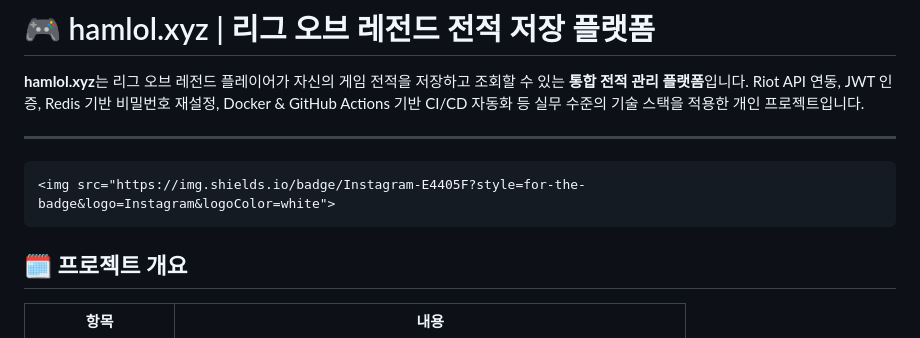
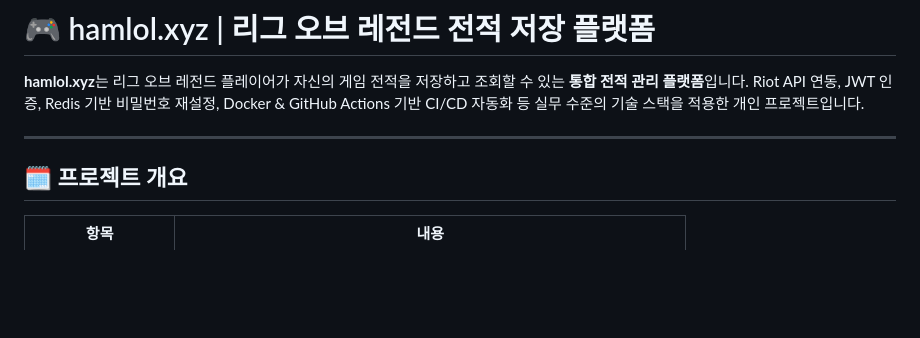
Before and after one commit to leechanghoon00/hamlol, a Markdown page: README.md, the part around the change. GitHub-like rendering; blank space fills up the shorter version.

```diff
--- a/README.md
+++ b/README.md
@@ -3,7 +3,6 @@
 **hamlol.xyz**는 리그 오브 레전드 플레이어가 자신의 게임 전적을 저장하고 조회할 수 있는 **통합 전적 관리 플랫폼**입니다. Riot API 연동, JWT 인증, Redis 기반 비밀번호 재설정, Docker & GitHub Actions 기반 CI/CD 자동화 등 실무 수준의 기술 스택을 적용한 개인 프로젝트입니다.
 
 ---
-	<img src="https://img.shields.io/badge/Instagram-E4405F?style=for-the-badge&logo=Instagram&logoColor=white">
 
 ## 🗓 프로젝트 개요
 
```
